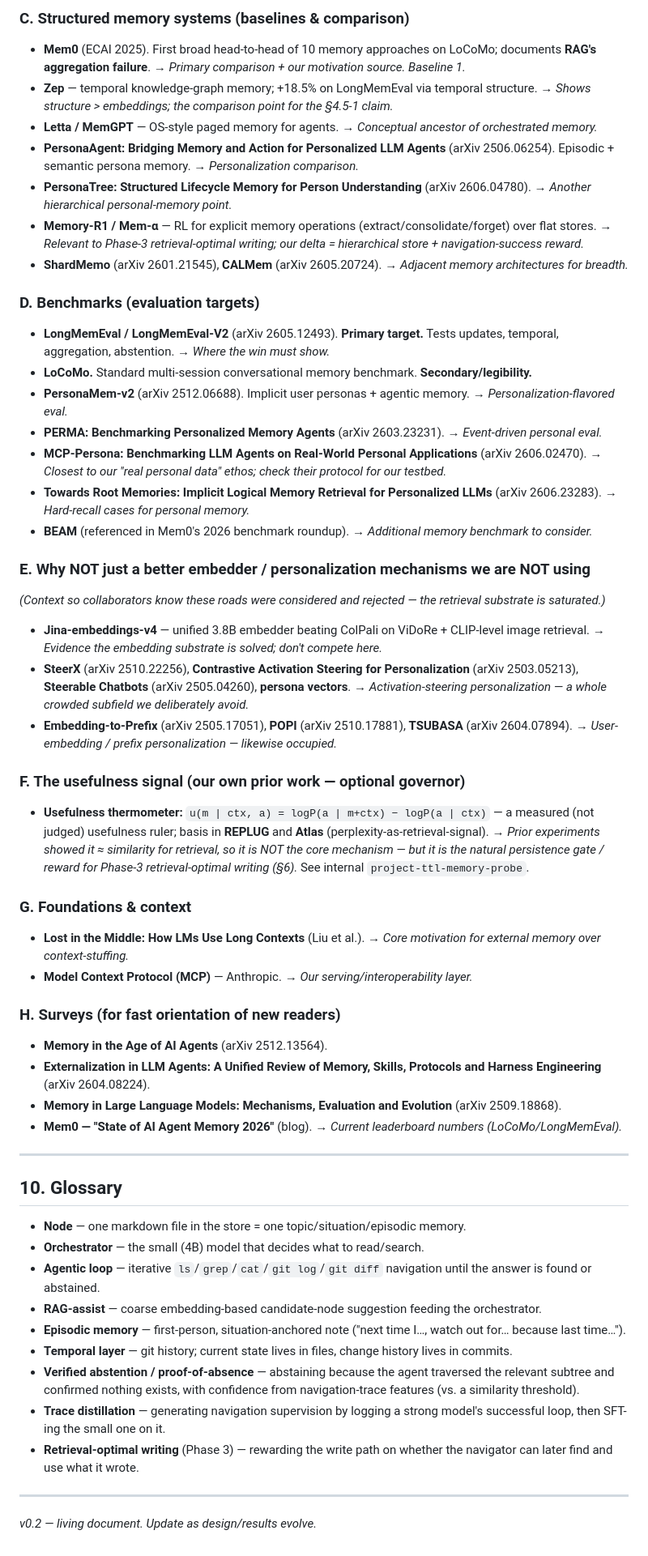
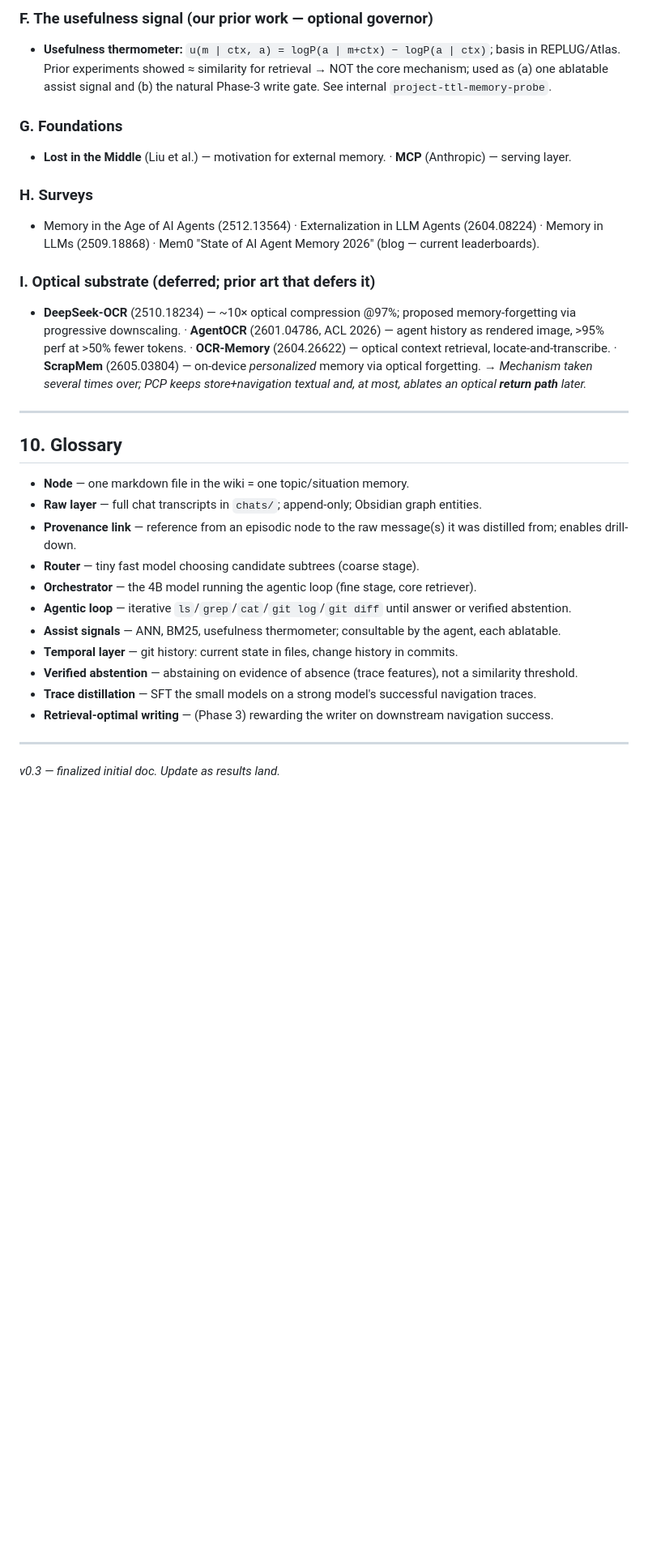
Before and after one commit to Iftekhar-Code-Against-Matrix/Empty, a Markdown page: PCP_IDEA.md, the part around one of its changes. Shown at 81% size. Rendered like a GitHub page; blank space fills up the shorter version.

```diff
--- a/PCP_IDEA.md
+++ b/PCP_IDEA.md
@@ -239,53 +237,30 @@ And if the tree (and its history) genuinely has nothing: **verified abstention**
 
-### C. Structured memory systems (baselines & comparison)
-- **Mem0** (ECAI 2025). First broad head-to-head of 10 memory approaches on LoCoMo; documents **RAG's aggregation failure**. → *Primary comparison + our motivation source. Baseline 1.*
-- **Zep** — temporal knowledge-graph memory; +18.5% on LongMemEval via temporal structure. → *Shows structure > embeddings; the comparison point for the §4.5-1 claim.*
-- **Letta / MemGPT** — OS-style paged memory for agents. → *Conceptual ancestor of orchestrated memory.*
-- **PersonaAgent: Bridging Memory and Action for Personalized LLM Agents** (arXiv 2506.06254). Episodic + semantic persona memory. → *Personalization comparison.*
-- **PersonaTree: Structured Lifecycle Memory for Person Understanding** (arXiv 2606.04780). → *Another hierarchical personal-memory point.*
-- **Memory-R1 / Mem-α** — RL for explicit memory operations (extract/consolidate/forget) over flat stores. → *Relevant to Phase-3 retrieval-optimal writing; our delta = hierarchical store + navigation-success reward.*
-- **ShardMemo** (arXiv 2601.21545), **CALMem** (arXiv 2605.20724). → *Adjacent memory architectures for breadth.*
+### F. The usefulness signal (our prior work — optional governor)
+- **Usefulness thermometer:** `u(m | ctx, a) = logP(a | m+ctx) − logP(a | ctx)`; basis in REPLUG/Atlas. Prior experiments showed ≈ similarity for retrieval → NOT the core mechanism; used as (a) one ablatable assist signal and (b) the natural Phase-3 write gate. See internal `project-ttl-memory-probe`.
 
-### D. Benchmarks (evaluation targets)
-- **LongMemEval / LongMemEval-V2** (arXiv 2605.12493). **Primary target.** Tests updates, temporal, aggregation, abstention. → *Where the win must show.*
-- **LoCoMo.** Standard multi-session conversational memory benchmark. **Secondary/legibility.**
-- **PersonaMem-v2** (arXiv 2512.06688). Implicit user personas + agentic memory. → *Personalization-flavored eval.*
-- **PERMA: Benchmarking Personalized Memory Agents** (arXiv 2603.23231). → *Event-driven personal eval.*
-- **MCP-Persona: Benchmarking LLM Agents on Real-World Personal Applications** (arXiv 2606.02470). → *Closest to our "real personal data" ethos; check their protocol for our testbed.*
-- **Towards Root Memories: Implicit Logical Memory Retrieval for Personalized LLMs** (arXiv 2606.23283). → *Hard-recall cases for personal memory.*
-- **BEAM** (referenced in Mem0's 2026 benchmark roundup). → *Additional memory benchmark to consider.*
+### G. Foundations
+- **Lost in the Middle** (Liu et al.) — motivation for external memory. · **MCP** (Anthropic) — serving layer.
 
-### E. Why NOT just a better embedder / personalization mechanisms we are NOT using
-*(Context so collaborators know these roads were considered and rejected — the retrieval substrate is saturated.)*
-- **Jina-embeddings-v4** — unified 3.8B embedder beating ColPali on ViDoRe + CLIP-level image retrieval. → *Evidence the embedding substrate is solved; don't compete here.*
-- **SteerX** (arXiv 2510.22256), **Contrastive Activation Steering for Personalization** (arXiv 2503.05213), **Steerable Chatbots** (arXiv 2505.04260), **persona vectors**. → *Activation-steering personalization — a whole crowded subfield we deliberately avoid.*
-- **Embedding-to-Prefix** (arXiv 2505.17051), **POPI** (arXiv 2510.17881), **TSUBASA** (arXiv 2604.07894). → *User-embedding / prefix personalization — likewise occupied.*
+### H. Surveys
+- Memory in the Age of AI Agents (2512.13564) · Externalization in LLM Agents (2604.08224) · Memory in LLMs (2509.18868) · Mem0 "State of AI Agent Memory 2026" (blog — current leaderboards).
 
-### F. The usefulness signal (our own prior work — optional governor)
-- **Usefulness thermometer:** `u(m | ctx, a) = logP(a | m+ctx) − logP(a | ctx)` — a measured (not judged) usefulness ruler; basis in **REPLUG** and **Atlas** (perplexity-as-retrieval-signal). → *Prior experiments showed it ≈ similarity for retrieval, so it is NOT the core mechanism — but it is the natural persistence gate / reward for Phase-3 retrieval-optimal writing (§6).* See internal `project-ttl-memory-probe`.
-
-### G. Foundations & context
-- **Lost in the Middle: How LMs Use Long Contexts** (Liu et al.). → *Core motivation for external memory over context-stuffing.*
-- **Model Context Protocol (MCP)** — Anthropic. → *Our serving/interoperability layer.*
-
-### H. Surveys (for fast orientation of new readers)
-- **Memory in the Age of AI Agents** (arXiv 2512.13564).
-- **Externalization in LLM Agents: A Unified Review of Memory, Skills, Protocols and Harness Engineering** (arXiv 2604.08224).
-- **Memory in Large Language Models: Mechanisms, Evaluation and Evolution** (arXiv 2509.18868).
-- **Mem0 — "State of AI Agent Memory 2026"** (blog). → *Current leaderboard numbers (LoCoMo/LongMemEval).*
+### I. Optical substrate (deferred; prior art that defers it)
+- **DeepSeek-OCR** (2510.18234) — ~10× optical compression @97%; proposed memory-forgetting via progressive downscaling. · **AgentOCR** (2601.04786, ACL 2026) — agent history as rendered image, >95% perf at >50% fewer tokens. · **OCR-Memory** (2604.26622) — optical context retrieval, locate-and-transcribe. · **ScrapMem** (2605.03804) — on-device *personalized* memory via optical forgetting. → *Mechanism taken several times over; PCP keeps store+navigation textual and, at most, ablates an optical **return path** later.*
 
 ---
 
 ## 10. Glossary
-- **Node** — one markdown file in the store = one topic/situation/episodic memory.
-- **Orchestrator** — the small (4B) model that decides what to read/search.
-- **Agentic loop** — iterative `ls`/`grep`/`cat`/`git log`/`git diff` navigation until the answer is found or abstained.
-- **RAG-assist** — coarse embedding-based candidate-node suggestion feeding the orchestrator.
-- **Episodic memory** — first-person, situation-anchored note ("next time I…, watch out for… because last time…").
-- **Temporal layer** — git history; current state lives in files, change history lives in commits.
-- **Verified abstention / proof-of-absence** — abstaining because the agent traversed the relevant subtree and confirmed nothing exists, with confidence from navigation-trace features (vs. a similarity threshold).
-- **Trace distillation** — generating navigation supervision by logging a strong model's successful loop, then SFT-ing the small one on it.
-- **Retrieval-optimal writing** (Phase 3) — rewarding the write path on whether the navigator can later find and use what it wrote.
+- **Node** — one markdown file in the wiki = one topic/situation memory.
+- **Raw layer** — full chat transcripts in `chats/`; append-only; Obsidian graph entities.
+- **Provenance link** — reference from an episodic node to the raw message(s) it was distilled from; enables drill-down.
+- **Router** — tiny fast model choosing candidate subtrees (coarse stage).
+- **Orchestrator** — the 4B model running the agentic loop (fine stage, core retriever).
+- **Agentic loop** — iterative `ls`/`grep`/`cat`/`git log`/`git diff` until answer or verified abstention.
+- **Assist signals** — ANN, BM25, usefulness thermometer; consultable by the agent, each ablatable.
+- **Temporal layer** — git history: current state in files, change history in commits.
+- **Verified abstention** — abstaining on evidence of absence (trace features), not a similarity threshold.
+- **Trace distillation** — SFT the small models on a strong model's successful navigation traces.
+- **Retrieval-optimal writing** — (Phase 3) rewarding the writer on downstream navigation success.
 
 ---
-*v0.2 — living document. Update as design/results evolve.*
+*v0.3 — finalized initial doc. Update as results land.*
```
Also changed, not shown: other parts of PCP_IDEA.md (+163 -165 lines).
